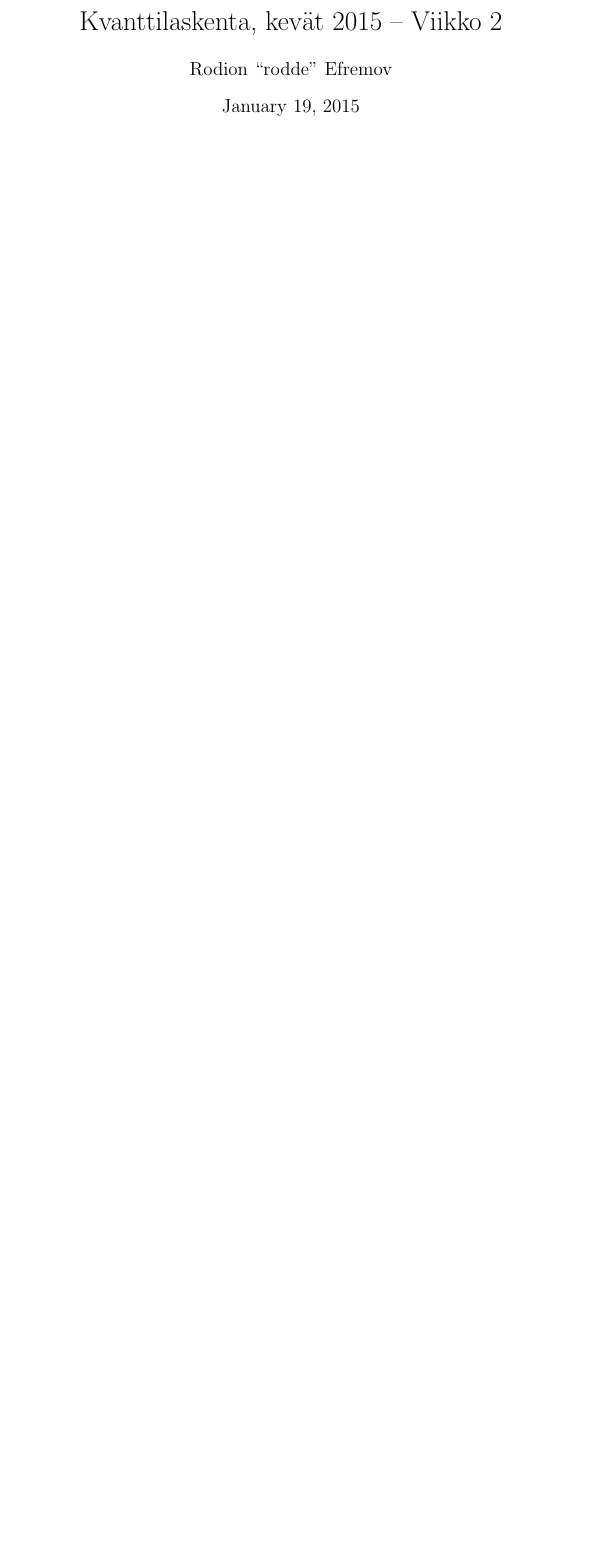
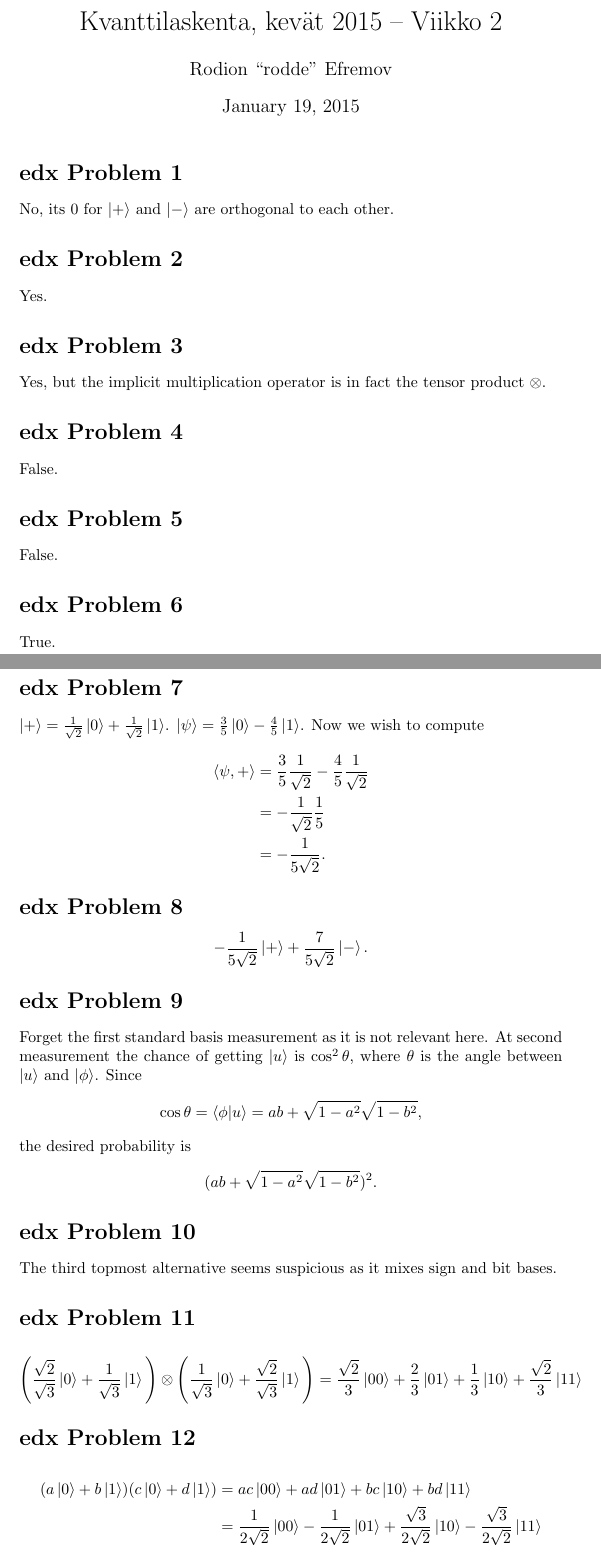
Before and after one commit to coderodde/kvanttilaskenta, a LaTeX document (viikko2/ex.tex): part of the page before the commit and two parts of pages 1 and 2 of 3 after it, the two joined at a grey line, cut so that both start at the same text, the shorter picture padded with empty space. Compiled offline with pdfLaTeX.

Commit message:
Raataminen jatkuu.

```diff
--- a/viikko2/ex.tex
+++ b/viikko2/ex.tex
@@ -21,3 +21,57 @@
 \begin{document}
  \maketitle
 
+\section*{edx Problem 1}
+No, its 0 for $\ket{+}$ and $\ket{-}$ are orthogonal to each other.
+
+\section*{edx Problem 2}
+Yes.
+
+\section*{edx Problem 3}
+Yes, but the implicit multiplication operator is in fact the tensor product $\otimes$.
+
+\section*{edx Problem 4}
+False.
+
+\section*{edx Problem 5}
+False.
+
+\section*{edx Problem 6}
+True.
+
+\section*{edx Problem 7}
+$\ket{+} = \frac{1}{\sqrt{2}} \ket{0} + \frac{1}{\sqrt{2}} \ket{1}$. $\ket{\psi} = \frac{3}{5} \ket{0} - \frac{4}{5} \ket{1}$. Now we wish to compute
+\begin{align*}
+\braket{\psi, +} &= \frac{3}{5} \frac{1}{\sqrt{2}} - \frac{4}{5} \frac{1}{\sqrt{2}} \\
+ 						  &= -\frac{1}{\sqrt{2}} \frac{1}{5} \\
+ 						  &= -\frac{1}{5\sqrt{2}}.
+\end{align*}
+
+\section*{edx Problem 8}
+\[
+-\frac{1}{5 \sqrt{2} } \ket{+} + \frac{7}{5 \sqrt{2}} \ket{-}.
+\]
+
+\section*{edx Problem 9}
+Forget the first standard basis measurement as it is not relevant here. At second measurement the chance of getting $\ket{u}$ is $\cos^2 \theta$, where $\theta$ is the angle between $\ket{u}$ and $\ket{\phi}$. Since
+\[
+\cos \theta = \braket{\phi | u} = ab + \sqrt{1 - a^2} \sqrt{1 - b^2},
+\]
+the desired probability is
+\[
+(ab + \sqrt{1 - a^2} \sqrt{1 - b^2})^2.
+\]
+
+\section*{edx Problem 10}
+The third topmost alternative seems suspicious as it mixes sign and bit bases.
+
+\section*{edx Problem 11}
+\begin{align*}
+\Bigg( \frac{\sqrt{2}}{\sqrt{3}} \ket{0} + \frac{1}{\sqrt{3}} \ket{1} \Bigg) \otimes \Bigg( \frac{1}{\sqrt{3}} \ket{0} + \frac{\sqrt{2}}{\sqrt{3}} \ket{1} \Bigg) &= \frac{\sqrt{2}}{3} \ket{00} + \frac{2}{3} \ket{01} + \frac{1}{3} \ket{10} + \frac{\sqrt{2}}{3} \ket{11}
+\end{align*}
+
+\section*{edx Problem 12}
+\begin{align*}
+(a \ket{0} + b \ket{1})(c \ket{0} + d \ket{1}) &= ac \ket{00} + ad \ket{01} + bc \ket{10} + bd \ket{11} \\
+																	 &= \frac{1}{2\sqrt{2}} \ket{00} - \frac{1}{2\sqrt{2}} \ket{01} + \frac{\sqrt{3}}{2\sqrt{2}} \ket{10} - \frac{\sqrt{3}}{2\sqrt{2}} \ket{11}
+\end{align*}
```
Also changed, not shown: viikko2/ex.pdf, viikko2/ex.tex (8 more changed lines).
